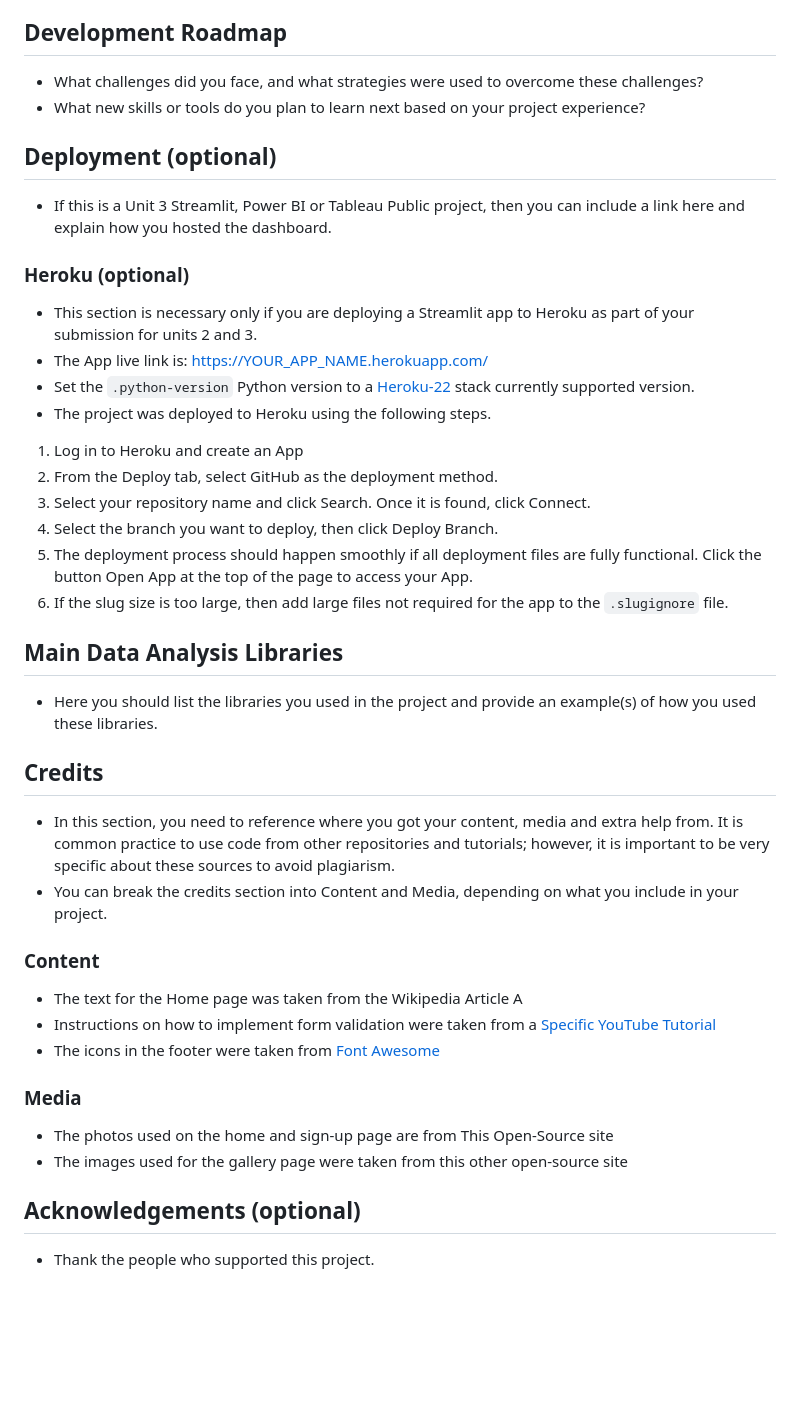
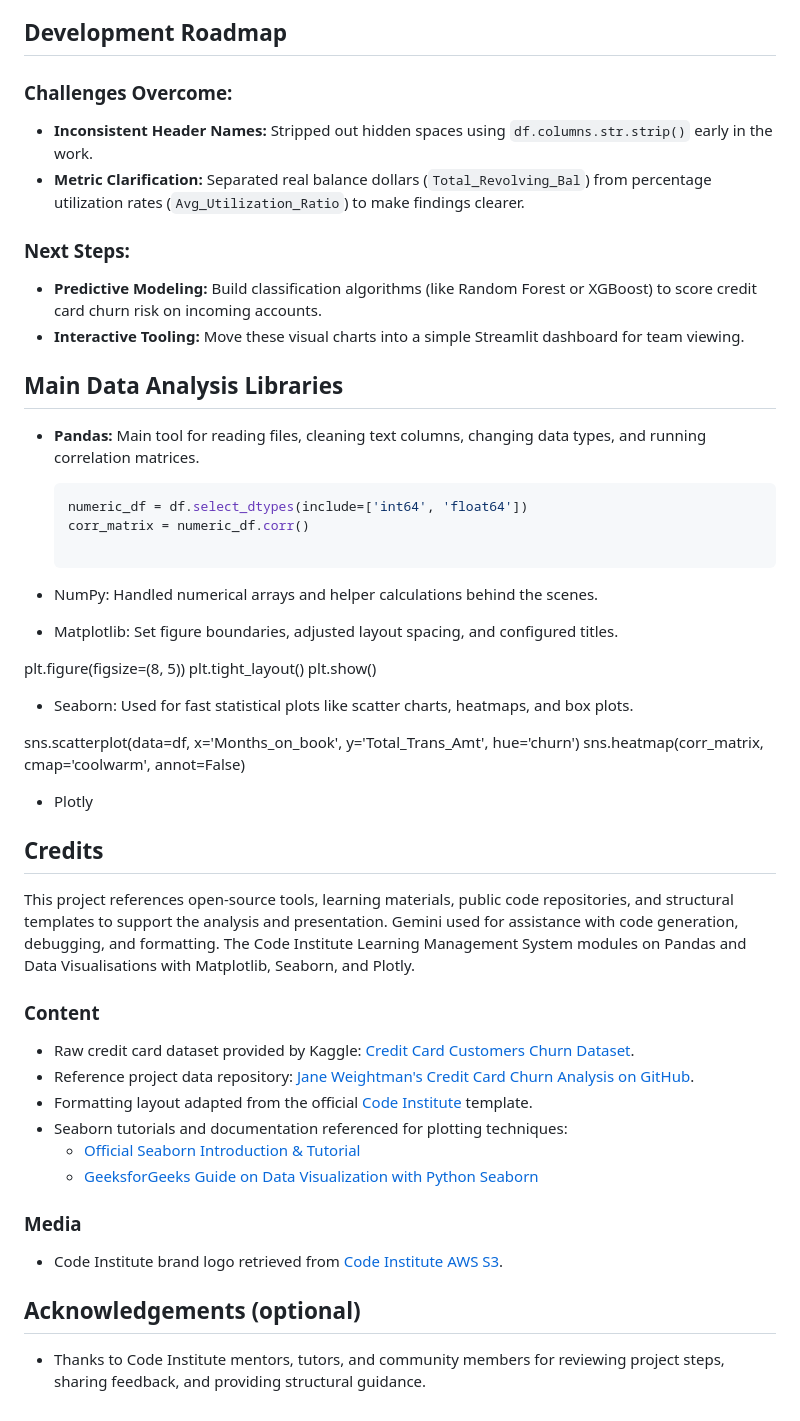
Before and after one commit to NUDJAGANA/credit-card-customer-churn-analysis, a Markdown page: README.md, the part around one of its changes. Rendered like a GitHub page; blank space fills up the shorter version.

````diff
--- a/README.md
+++ b/README.md
@@ -55,49 +87,52 @@
 
 ## Development Roadmap
 
-* What challenges did you face, and what strategies were used to overcome these challenges?
-* What new skills or tools do you plan to learn next based on your project experience?
+### Challenges Overcome:
+* **Inconsistent Header Names:** Stripped out hidden spaces using `df.columns.str.strip()` early in the work.
+* **Metric Clarification:** Separated real balance dollars (`Total_Revolving_Bal`) from percentage utilization rates (`Avg_Utilization_Ratio`) to make findings clearer.
 
-## Deployment (optional)
-
-* If this is a Unit 3 Streamlit, Power BI or Tableau Public project, then you can include a link here and explain how you hosted the dashboard.
-
-### Heroku (optional)
-
-* This section is necessary only if you are deploying a Streamlit app to Heroku as part of your submission for units 2 and 3.
-* The App live link is: https://YOUR_APP_NAME.herokuapp.com/
-* Set the `.python-version` Python version to a [Heroku-22](https://devcenter.heroku.com/articles/python-support#supported-runtimes) stack currently supported version.
-* The project was deployed to Heroku using the following steps.
-
-1. Log in to Heroku and create an App
-2. From the Deploy tab, select GitHub as the deployment method.
-3. Select your repository name and click Search. Once it is found, click Connect.
-4. Select the branch you want to deploy, then click Deploy Branch.
-5. The deployment process should happen smoothly if all deployment files are fully functional. Click the button Open App at the top of the page to access your App.
-6. If the slug size is too large, then add large files not required for the app to the `.slugignore` file.
+### Next Steps:
+* **Predictive Modeling:** Build classification algorithms (like Random Forest or XGBoost) to score credit card churn risk on incoming accounts.
+* **Interactive Tooling:** Move these visual charts into a simple Streamlit dashboard for team viewing.
 
 ## Main Data Analysis Libraries
+* **Pandas:** Main tool for reading files, cleaning text columns, changing data types, and running correlation matrices.
+  ```python
+  numeric_df = df.select_dtypes(include=['int64', 'float64'])
+  corr_matrix = numeric_df.corr()
 
-* Here you should list the libraries you used in the project and provide an example(s) of how you used these libraries.
+* NumPy: Handled numerical arrays and helper calculations behind the scenes.
+
+* Matplotlib: Set figure boundaries, adjusted layout spacing, and configured titles.
+
+plt.figure(figsize=(8, 5))
+plt.tight_layout()
+plt.show()
+
+* Seaborn: Used for fast statistical plots like scatter charts, heatmaps, and box plots.
+
+sns.scatterplot(data=df, x='Months_on_book', y='Total_Trans_Amt', hue='churn')
+sns.heatmap(corr_matrix, cmap='coolwarm', annot=False)
+
+* Plotly
 
 ## Credits
-
-* In this section, you need to reference where you got your content, media and extra help from. It is common practice to use code from other repositories and tutorials; however, it is important to be very specific about these sources to avoid plagiarism.
-* You can break the credits section into Content and Media, depending on what you include in your project.
+This project references open-source tools, learning materials, public code repositories, and structural templates to support the analysis and presentation.
+Gemini used for assistance with code generation, debugging, and formatting.
+The Code Institute Learning Management System modules on Pandas and Data Visualisations with Matplotlib, Seaborn, and Plotly.
 
 ### Content
-
-- The text for the Home page was taken from the Wikipedia Article A
-- Instructions on how to implement form validation were taken from a [Specific YouTube Tutorial](https://www.youtube.com/)
-- The icons in the footer were taken from [Font Awesome](https://fontawesome.com/)
+* Raw credit card dataset provided by Kaggle: [Credit Card Customers Churn Dataset](https://www.kaggle.com/).
+* Reference project data repository: [Jane Weightman's Credit Card Churn Analysis on GitHub](https://github.com/Janeweightman/Credit-card-churn-analysis/tree/main/data).
+* Formatting layout adapted from the official [Code Institute](https://codeinstitute.net/) template.
+* Seaborn tutorials and documentation referenced for plotting techniques:
+  * [Official Seaborn Introduction & Tutorial](https://seaborn.pydata.org/tutorial/introduction.html)
+  * [GeeksforGeeks Guide on Data Visualization with Python Seaborn](https://www.geeksforgeeks.org/data-visualization/data-visualization-with-python-seaborn/)
 
 ### Media
-
-- The photos used on the home and sign-up page are from This Open-Source site
-- The images used for the gallery page were taken from this other open-source site
-
+* Code Institute brand logo retrieved from [Code Institute AWS S3](https://codeinstitute.s3.amazonaws.com/fullstack/ci_logo_small.png).
 
 
 ## Acknowledgements (optional)
 
-* Thank the people who supported this project.
+* Thanks to Code Institute mentors, tutors, and community members for reviewing project steps, sharing feedback, and providing structural guidance.
````
Also changed, not shown: other parts of README.md (+62 -30 lines), assets/Credit card Churn Image.png (added), 3 other files.
